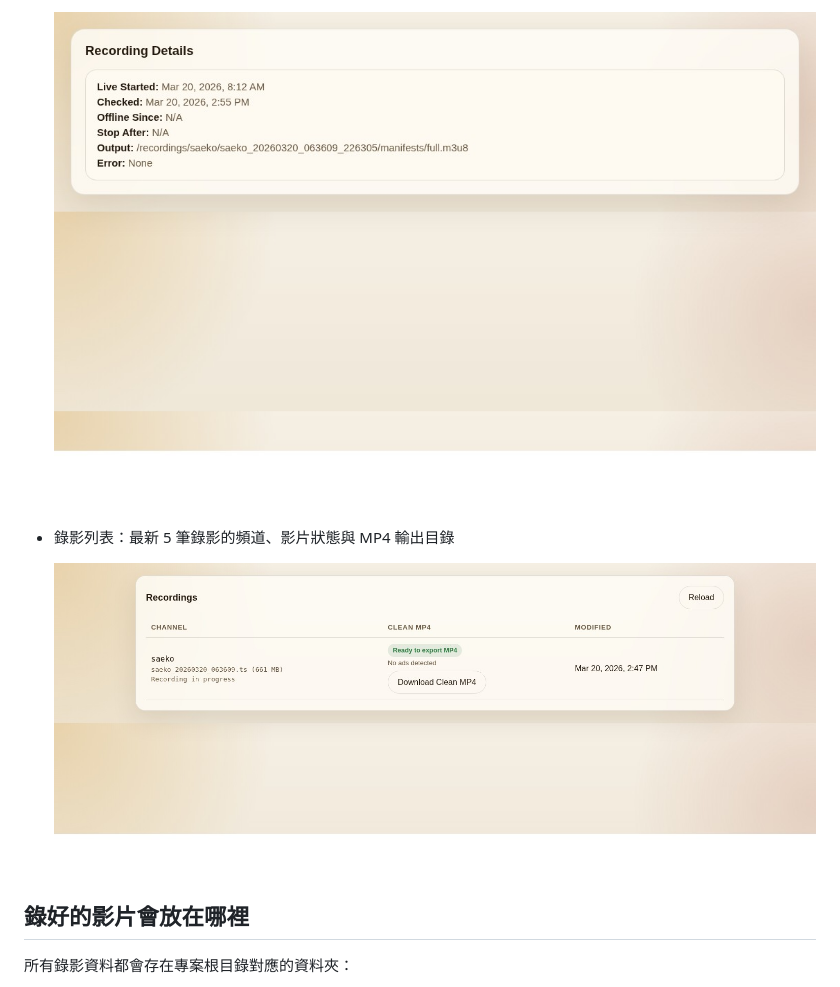
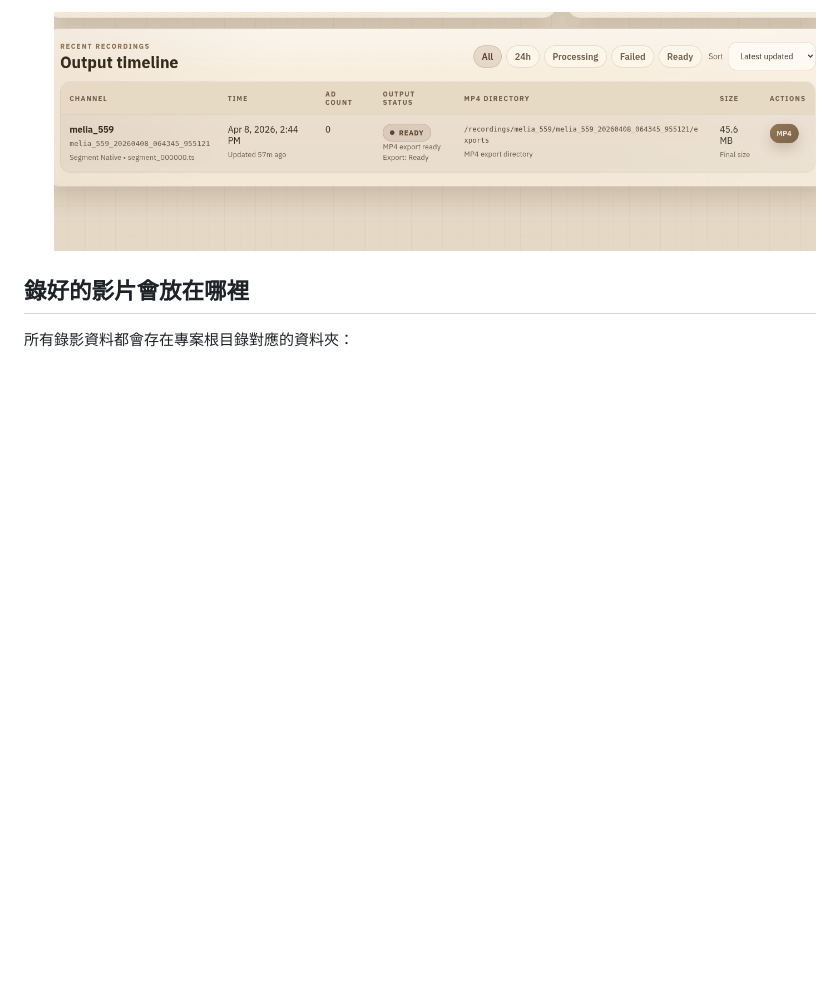
Before and after one commit to paulboul1013/Twitch-Recorder, a Markdown page: README.md, the part around one of its changes. GitHub-like rendering; pictures changed too: docs/readme/recordings-list-new.png (added); blank space fills up the shorter version.

```diff
--- a/README.md
+++ b/README.md
@@ -114,9 +112,5 @@ docker compose up -d --build
 
-  ![錄影細節](./docs/readme/recording-details.jpg)
-
-- 錄影列表：最新 5 筆錄影的頻道、影片狀態與 MP4 輸出目錄
-
-  ![錄影列表](./docs/readme/recordings-list.jpg)
+  ![錄影列表（新介面）](./docs/readme/recordings-list-new.png)
 
 ## 錄好的影片會放在哪裡
 
```
Also changed, not shown: other parts of README.md (+6 -8 lines), README_EN.md (+8 -8 lines), docs/readme/header-summary-new.png (added), docs/readme/live-status-card-new.png (added), docs/readme/monitored-streamers-new.png (added), docs/readme/recording-details-new.png (added), 1 other file.
